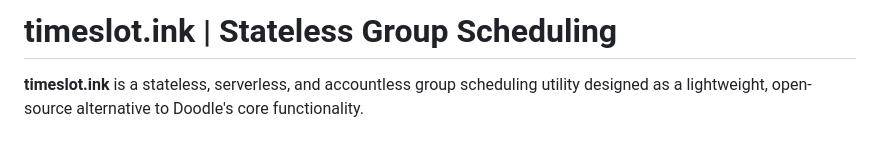
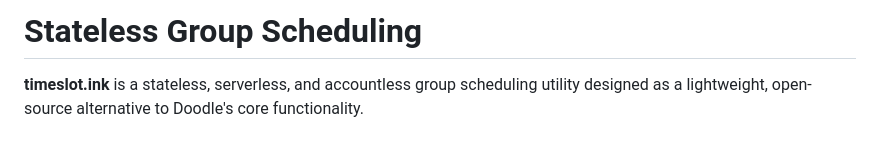
Before and after one commit to solderlocks/timeslot, a Markdown page: README.md, the part around the change. GitHub-like rendering.

```diff
--- a/README.md
+++ b/README.md
@@ -1,4 +1,4 @@
-# timeslot.ink | Stateless Group Scheduling
+# Stateless Group Scheduling
 
 **timeslot.ink** is a stateless, serverless, and accountless group scheduling utility designed as a lightweight, open-source alternative to Doodle's core functionality.
 
```
